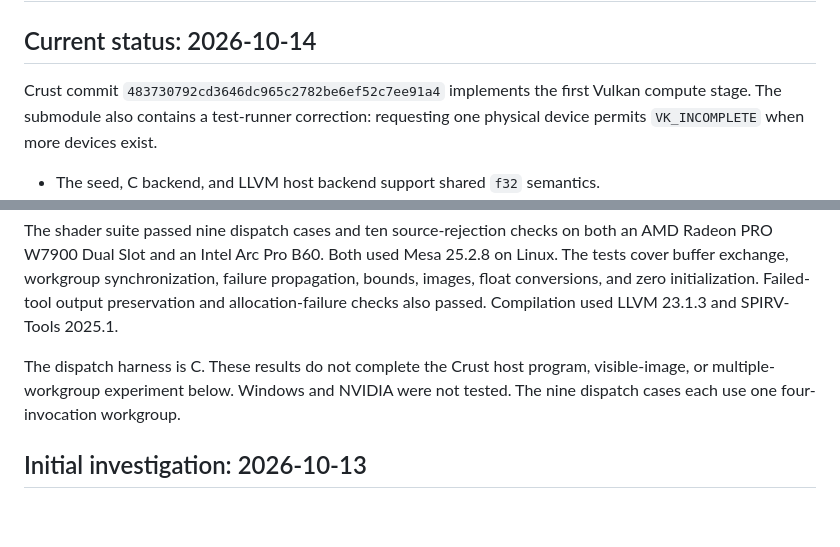
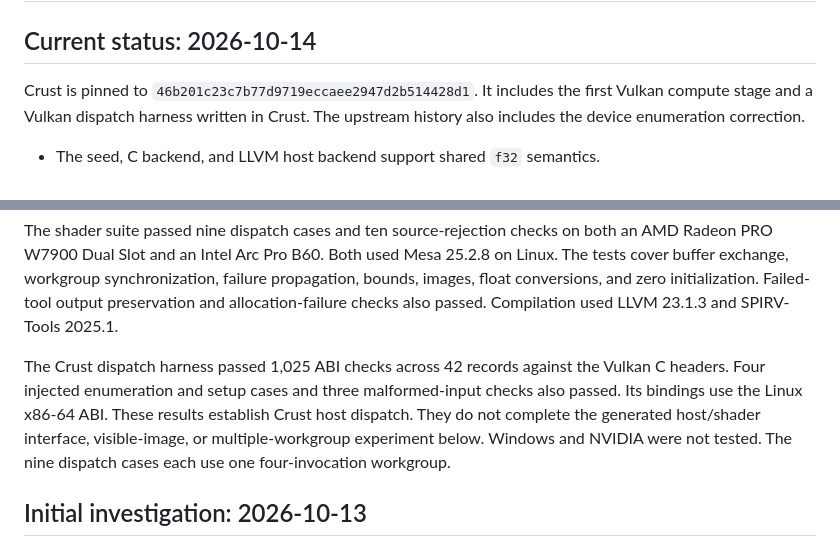
Before and after one commit to Hardcode84/10, a Markdown page: docs/crust-spirv.md, 2 parts joined by grey strips. GitHub-like rendering; blank space fills up the shorter version.

Commit message:
Update Crust to its Vulkan host runner
Signed-off-by: Ivan Butygin <ivan.butygin@gmail.com>

```diff
--- a/docs/crust-spirv.md
+++ b/docs/crust-spirv.md
@@ -2,9 +2,9 @@
 
 ## Current status: 2026-10-14
 
-Crust commit `483730792cd3646dc965c2782be6ef52c7ee91a4` implements the first
-Vulkan compute stage. The submodule also contains a test-runner correction:
-requesting one physical device permits `VK_INCOMPLETE` when more devices exist.
+Crust is pinned to `46b201c23c7b77d9719eccaee2947d2b514428d1`. It includes the
+first Vulkan compute stage and a Vulkan dispatch harness written in Crust.
+The upstream history also includes the device enumeration correction.
 
 - The seed, C backend, and LLVM host backend support shared `f32` semantics.
 - LLVM field and element access uses typed addressing.
@@ -26,9 +26,13 @@ failure propagation, bounds, images, float conversions, and zero initialization.
 Failed-tool output preservation and allocation-failure checks also passed.
 Compilation used LLVM 23.1.3 and SPIRV-Tools 2025.1.
 
-The dispatch harness is C. These results do not complete the Crust host program,
-visible-image, or multiple-workgroup experiment below. Windows and NVIDIA were
-not tested. The nine dispatch cases each use one four-invocation workgroup.
+The Crust dispatch harness passed 1,025 ABI checks across 42 records against
+the Vulkan C headers. Four injected enumeration and setup cases and three
+malformed-input checks also passed. Its bindings use the Linux x86-64 ABI.
+These results establish Crust host dispatch. They do not complete the generated
+host/shader interface, visible-image, or multiple-workgroup experiment below.
+Windows and NVIDIA were not tested. The nine dispatch cases each use one
+four-invocation workgroup.
 
 ## Initial investigation: 2026-10-13
 
```
